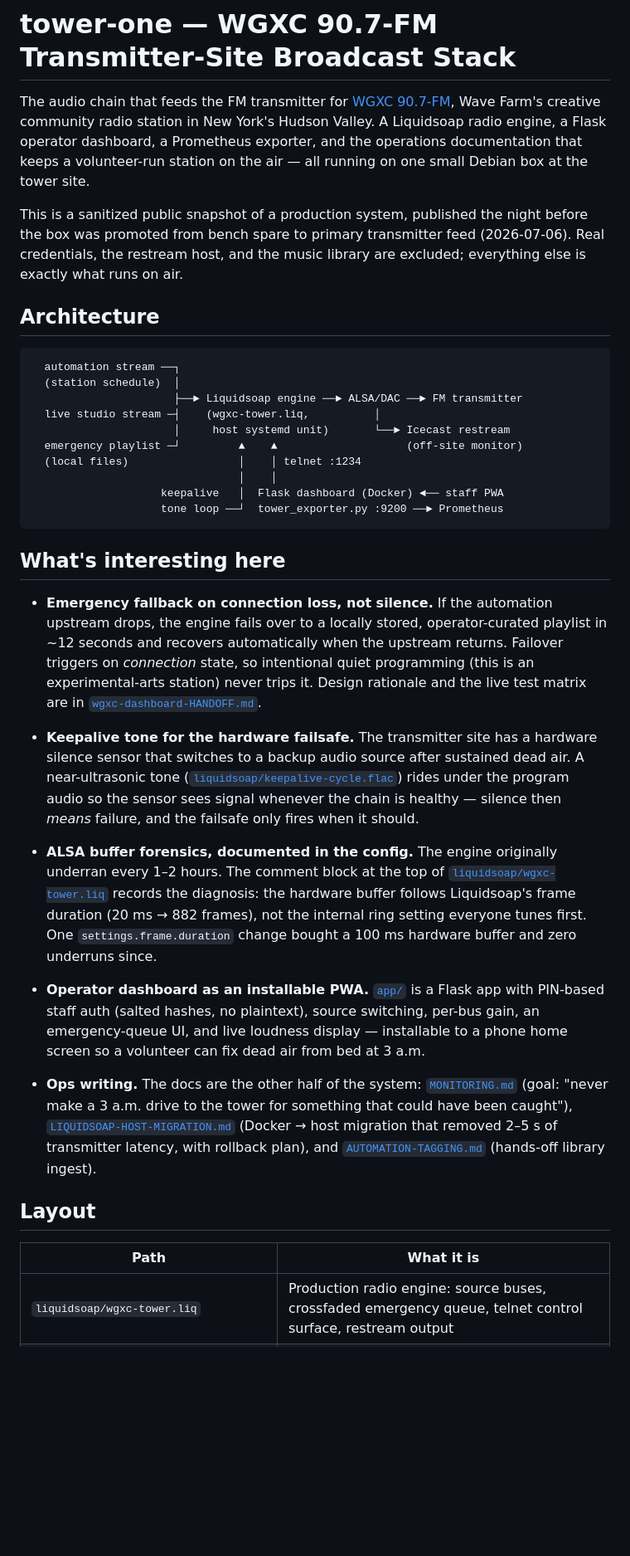
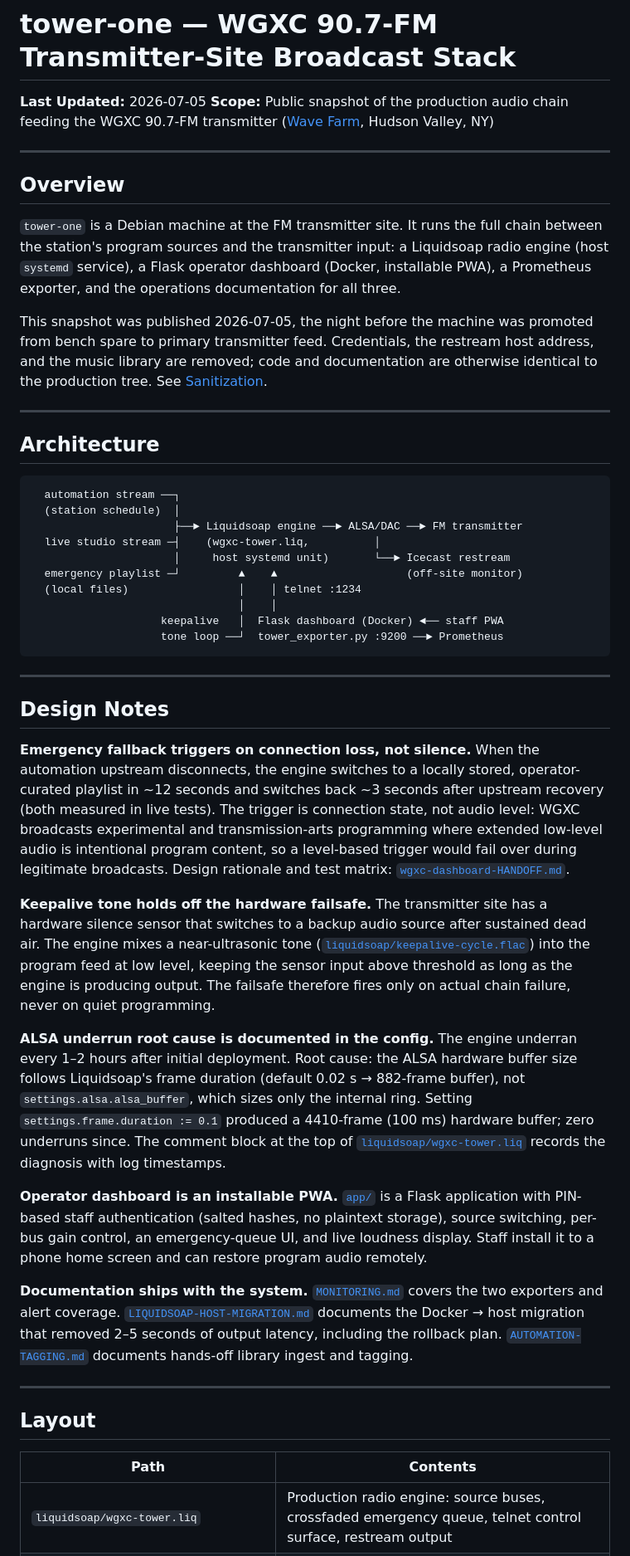
Before and after one commit to Bear-Bait/tower-one, a Markdown page: README.md, the part around one of its changes. Shown at 83% size. Drawn GitHub-style; blank space fills up the shorter version.

Commit message:
README: conform to Wave Farm style guide
Technical Documents structure (Last Updated / Scope header, Overview,
section separators); remove humanizing metaphors per Language & Tone
rules; state measured values (12s/3s failover, 882 vs 4410 frame
buffers) instead of mood language.

Co-Authored-By: Claude Fable 5 <noreply@anthropic.com>

````diff
--- a/README.md
+++ b/README.md
@@ -1,15 +1,17 @@
 # tower-one — WGXC 90.7-FM Transmitter-Site Broadcast Stack
 
-The audio chain that feeds the FM transmitter for [WGXC 90.7-FM](https://wavefarm.org/wgxc),
-Wave Farm's creative community radio station in New York's Hudson Valley. A
-Liquidsoap radio engine, a Flask operator dashboard, a Prometheus exporter, and
-the operations documentation that keeps a volunteer-run station on the air —
-all running on one small Debian box at the tower site.
+**Last Updated:** 2026-07-05
+**Scope:** Public snapshot of the production audio chain feeding the WGXC 90.7-FM transmitter ([Wave Farm](https://wavefarm.org/wgxc), Hudson Valley, NY)
 
-This is a sanitized public snapshot of a production system, published the night
-before the box was promoted from bench spare to primary transmitter feed
-(2026-07-06). Real credentials, the restream host, and the music library are
-excluded; everything else is exactly what runs on air.
+---
+
+## Overview
+
+`tower-one` is a Debian machine at the FM transmitter site. It runs the full chain between the station's program sources and the transmitter input: a Liquidsoap radio engine (host `systemd` service), a Flask operator dashboard (Docker, installable PWA), a Prometheus exporter, and the operations documentation for all three.
+
+This snapshot was published 2026-07-05, the night before the machine was promoted from bench spare to primary transmitter feed. Credentials, the restream host address, and the music library are removed; code and documentation are otherwise identical to the production tree. See [Sanitization](#sanitization).
+
+---
 
 ## Architecture
 
@@ -26,47 +28,24 @@ excluded; everything else is exactly what runs on air.
                     tone loop ──┘  tower_exporter.py :9200 ──► Prometheus
 ```
 
-## What's interesting here
+---
 
-- **Emergency fallback on connection loss, not silence.**
-  If the automation upstream drops, the engine fails over to a locally stored,
-  operator-curated playlist in ~12 seconds and recovers automatically when the
-  upstream returns. Failover triggers on *connection* state, so intentional
-  quiet programming (this is an experimental-arts station) never trips it.
-  Design rationale and the live test matrix are in
-  [`wgxc-dashboard-HANDOFF.md`](wgxc-dashboard-HANDOFF.md).
+## Design Notes
 
-- **Keepalive tone for the hardware failsafe.**
-  The transmitter site has a hardware silence sensor that switches to a backup
-  audio source after sustained dead air. A near-ultrasonic tone
-  ([`liquidsoap/keepalive-cycle.flac`](liquidsoap/keepalive-cycle.flac)) rides
-  under the program audio so the sensor sees signal whenever the chain is
-  healthy — silence then *means* failure, and the failsafe only fires when it
-  should.
+**Emergency fallback triggers on connection loss, not silence.** When the automation upstream disconnects, the engine switches to a locally stored, operator-curated playlist in ~12 seconds and switches back ~3 seconds after upstream recovery (both measured in live tests). The trigger is connection state, not audio level: WGXC broadcasts experimental and transmission-arts programming where extended low-level audio is intentional program content, so a level-based trigger would fail over during legitimate broadcasts. Design rationale and test matrix: [`wgxc-dashboard-HANDOFF.md`](wgxc-dashboard-HANDOFF.md).
 
-- **ALSA buffer forensics, documented in the config.**
-  The engine originally underran every 1–2 hours. The comment block at the top
-  of [`liquidsoap/wgxc-tower.liq`](liquidsoap/wgxc-tower.liq) records the
-  diagnosis: the hardware buffer follows Liquidsoap's frame duration (20 ms →
-  882 frames), not the internal ring setting everyone tunes first. One
-  `settings.frame.duration` change bought a 100 ms hardware buffer and zero
-  underruns since.
+**Keepalive tone holds off the hardware failsafe.** The transmitter site has a hardware silence sensor that switches to a backup audio source after sustained dead air. The engine mixes a near-ultrasonic tone ([`liquidsoap/keepalive-cycle.flac`](liquidsoap/keepalive-cycle.flac)) into the program feed at low level, keeping the sensor input above threshold as long as the engine is producing output. The failsafe therefore fires only on actual chain failure, never on quiet programming.
 
-- **Operator dashboard as an installable PWA.**
-  [`app/`](app/) is a Flask app with PIN-based staff auth (salted hashes, no
-  plaintext), source switching, per-bus gain, an emergency-queue UI, and live
-  loudness display — installable to a phone home screen so a volunteer can fix
-  dead air from bed at 3 a.m.
+**ALSA underrun root cause is documented in the config.** The engine underran every 1–2 hours after initial deployment. Root cause: the ALSA hardware buffer size follows Liquidsoap's frame duration (default 0.02 s → 882-frame buffer), not `settings.alsa.alsa_buffer`, which sizes only the internal ring. Setting `settings.frame.duration := 0.1` produced a 4410-frame (100 ms) hardware buffer; zero underruns since. The comment block at the top of [`liquidsoap/wgxc-tower.liq`](liquidsoap/wgxc-tower.liq) records the diagnosis with log timestamps.
 
-- **Ops writing.** The docs are the other half of the system:
-  [`MONITORING.md`](MONITORING.md) (goal: "never make a 3 a.m. drive to the
-  tower for something that could have been caught"),
-  [`LIQUIDSOAP-HOST-MIGRATION.md`](LIQUIDSOAP-HOST-MIGRATION.md) (Docker → host
-  migration that removed 2–5 s of transmitter latency, with rollback plan), and
-  [`AUTOMATION-TAGGING.md`](AUTOMATION-TAGGING.md) (hands-off library ingest).
+**Operator dashboard is an installable PWA.** [`app/`](app/) is a Flask application with PIN-based staff authentication (salted hashes, no plaintext storage), source switching, per-bus gain control, an emergency-queue UI, and live loudness display. Staff install it to a phone home screen and can restore program audio remotely.
+
+**Documentation ships with the system.** [`MONITORING.md`](MONITORING.md) covers the two exporters and alert coverage. [`LIQUIDSOAP-HOST-MIGRATION.md`](LIQUIDSOAP-HOST-MIGRATION.md) documents the Docker → host migration that removed 2–5 seconds of output latency, including the rollback plan. [`AUTOMATION-TAGGING.md`](AUTOMATION-TAGGING.md) documents hands-off library ingest and tagging.
+
+---
 
 ## Layout
 
-| Path | What it is |
-|------|------------|
+| Path | Contents |
+|------|----------|
 | `liquidsoap/wgxc-tower.liq` | Production radio engine: source buses, crossfaded emergency queue, telnet control surface, restream output |
````
Also changed, not shown: other parts of README.md (+24 -21 lines).
